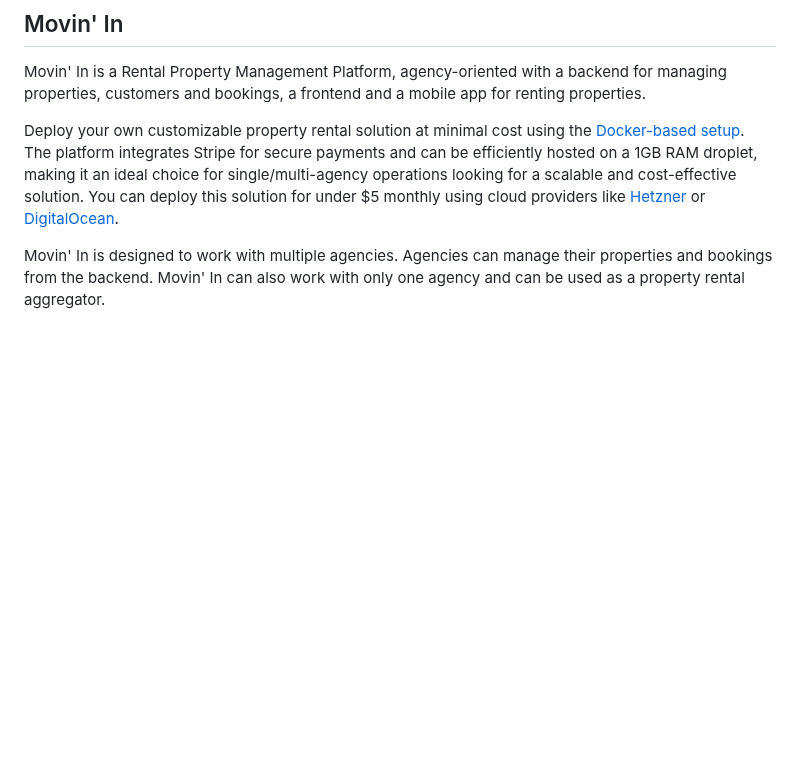
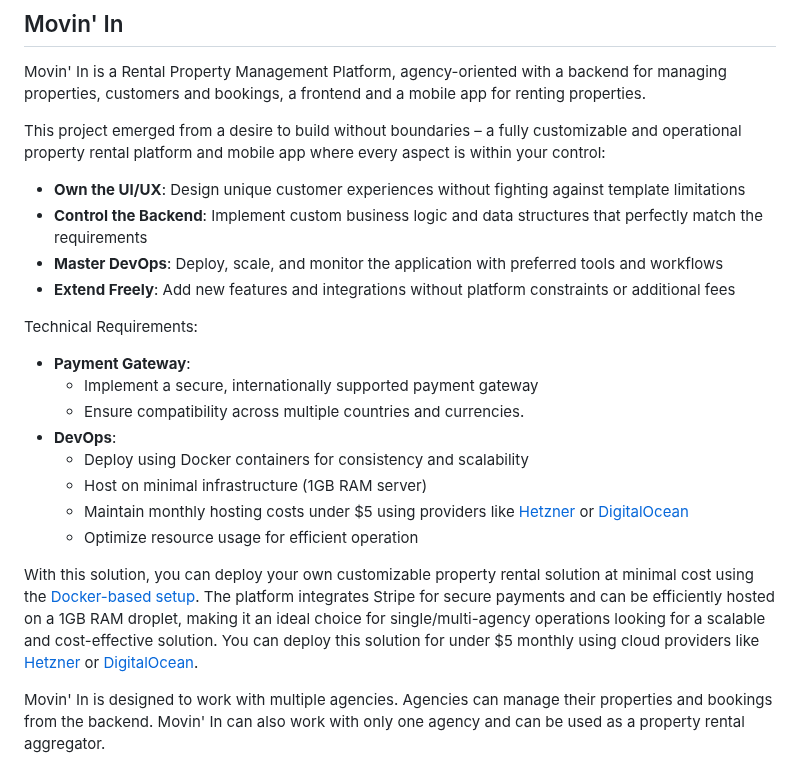
Before and after one commit to aelassas/movinin, a Markdown page: README.md, the part around the change. GitHub-like rendering; blank space fills up the shorter version.

```diff
--- a/README.md
+++ b/README.md
@@ -4,7 +4,25 @@
 
 Movin' In is a Rental Property Management Platform, agency-oriented with a backend for managing properties, customers and bookings, a frontend and a mobile app for renting properties.
 
-Deploy your own customizable property rental solution at minimal cost using the [Docker-based setup](https://github.com/aelassas/movinin/wiki/Installing-(Docker)). The platform integrates Stripe for secure payments and can be efficiently hosted on a 1GB RAM droplet, making it an ideal choice for single/multi-agency operations looking for a scalable and cost-effective solution. You can deploy this solution for under $5 monthly using cloud providers like [Hetzner](https://www.hetzner.com/cloud/) or [DigitalOcean](https://www.digitalocean.com/pricing/droplets).
+This project emerged from a desire to build without boundaries – a fully customizable and operational property rental platform and mobile app where every aspect is within your control:
+
+- **Own the UI/UX**: Design unique customer experiences without fighting against template limitations
+- **Control the Backend**: Implement custom business logic and data structures that perfectly match the requirements
+- **Master DevOps**: Deploy, scale, and monitor the application with preferred tools and workflows
+- **Extend Freely**: Add new features and integrations without platform constraints or additional fees
+
+Technical Requirements:
+
+- **Payment Gateway**:
+  - Implement a secure, internationally supported payment gateway
+  - Ensure compatibility across multiple countries and currencies.
+- **DevOps**:
+  - Deploy using Docker containers for consistency and scalability
+  - Host on minimal infrastructure (1GB RAM server)
+  - Maintain monthly hosting costs under $5 using providers like [Hetzner](https://www.hetzner.com/cloud/) or [DigitalOcean](https://www.digitalocean.com/pricing/droplets)
+  - Optimize resource usage for efficient operation
+
+With this solution, you can deploy your own customizable property rental solution at minimal cost using the [Docker-based setup](https://github.com/aelassas/movinin/wiki/Installing-(Docker)). The platform integrates Stripe for secure payments and can be efficiently hosted on a 1GB RAM droplet, making it an ideal choice for single/multi-agency operations looking for a scalable and cost-effective solution. You can deploy this solution for under $5 monthly using cloud providers like [Hetzner](https://www.hetzner.com/cloud/) or [DigitalOcean](https://www.digitalocean.com/pricing/droplets).
 
 Movin' In is designed to work with multiple agencies. Agencies can manage their properties and bookings from the backend. Movin' In can also work with only one agency and can be used as a property rental aggregator.
 
```
